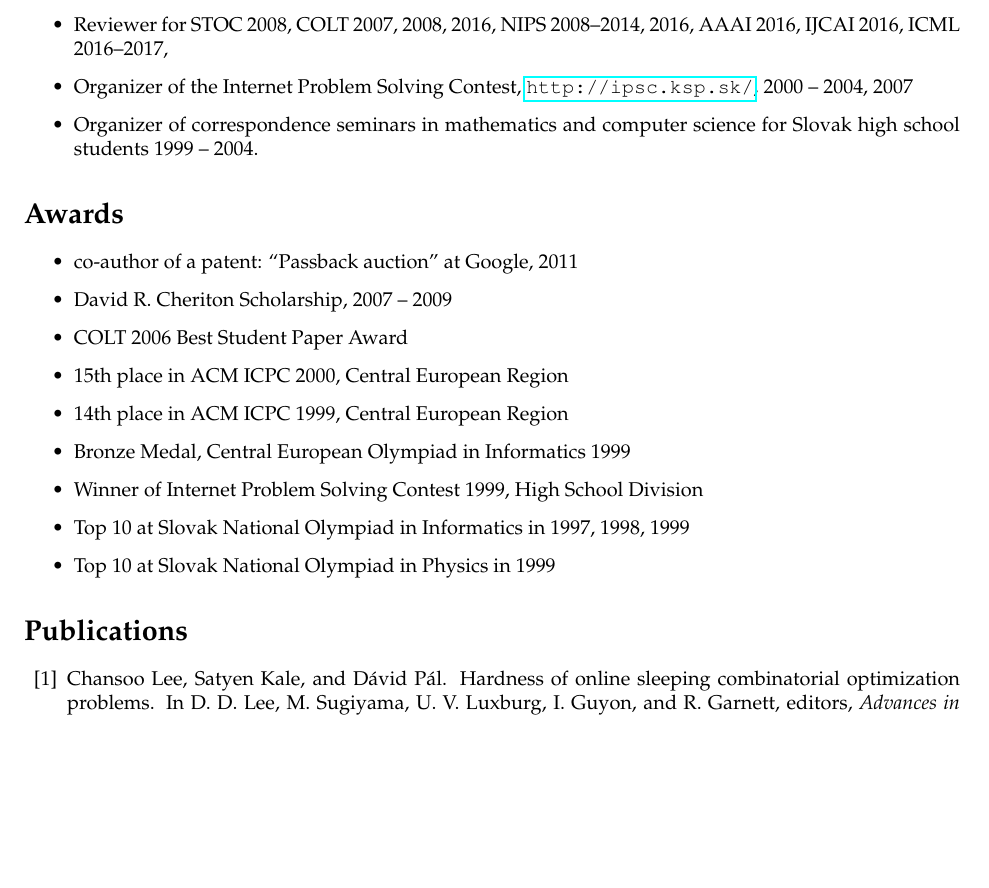
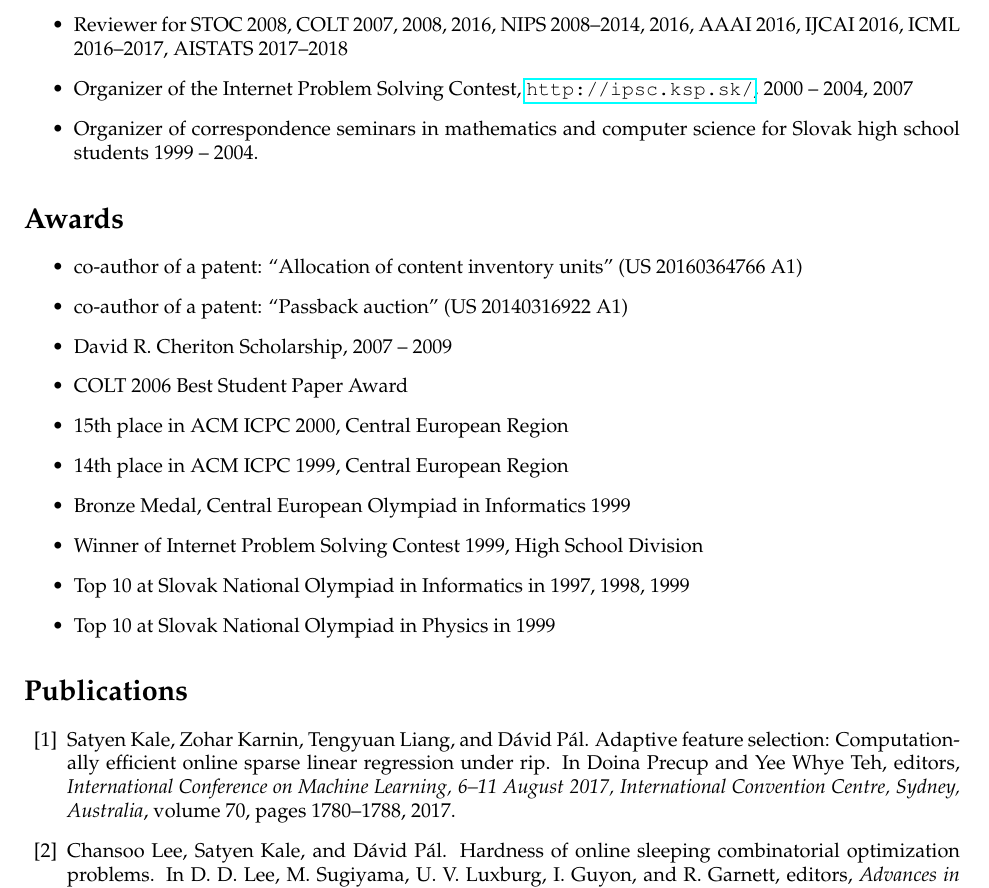
Before and after one commit to DavidPal/cv, a LaTeX CV (cv-David-Pal.tex, which reads publications.bib): part of page 2 of 4, cut so that both start at the same text, the shorter picture padded with empty space. Compiled offline with pdfLaTeX.

Commit message:
Add publication, change title

```diff
--- a/cv-David-Pal.tex
+++ b/cv-David-Pal.tex
@@ -76,7 +76,7 @@ Sep 1999 -- May 2004 & \textbf{``Magister Degree'' in Computer Science,} \\
 
 \begin{itemize}
 \item Program Comittee member of COLT 2017
-\item Reviewer for STOC 2008, COLT 2007, 2008, 2016, NIPS 2008--2014, 2016, AAAI 2016, IJCAI 2016, ICML 2016--2017,
+\item Reviewer for STOC 2008, COLT 2007, 2008, 2016, NIPS 2008--2014, 2016, AAAI 2016, IJCAI 2016, ICML 2016--2017, AISTATS 2017--2018
 \item Organizer of the Internet Problem Solving Contest, \url{http://ipsc.ksp.sk/}, 2000 -- 2004, 2007
 \item Organizer of correspondence seminars in mathematics and computer science for Slovak high school students 1999 -- 2004.
 \end{itemize}
@@ -84,8 +84,8 @@ Sep 1999 -- May 2004 & \textbf{``Magister Degree'' in Computer Science,} \\
 \section*{Awards}
 
 \begin{itemize}
-\item co-author of a patent: ``Passback auction'' at Google, 2011
-% \item 2009 \quad co-author of a patent: ``Stable Matching Auction'' at Google
+\item co-author of a patent: ``Allocation of content inventory units'' (US 20160364766 A1)
+\item co-author of a patent: ``Passback auction'' (US 20140316922 A1)
 \item David R. Cheriton Scholarship, 2007 -- 2009
 \item COLT 2006 Best Student Paper Award
 \item 15th place in ACM ICPC 2000, Central European Region
--- a/publications.bib
+++ b/publications.bib
@@ -120,6 +120,16 @@
     Year          = {2007},
 }
 
+@InProceedings{Kale-Karnin-Liang-Pal-2017,
+    Author        = {Satyen Kale and Zohar Karnin and Tengyuan Liang and D\'avid P\'al},
+    Booktitle     = {International Conference on Machine Learning, 6--11 August 2017, International Convention Centre, Sydney, Australia},
+    Editor        = {Doina Precup and Yee Whye Teh},
+    Pages         = {1780--1788},
+    Title         = {Adaptive Feature Selection: Computationally Efficient Online Sparse Linear Regression under RIP},
+    Volume        = {70},
+    Year          = {2017},
+}
+
 @InProceedings{Kale-Lee-Pal-2016,
     Author        = {Chansoo Lee and Satyen Kale and D\'avid P\'al},
     Booktitle     = {Advances in Neural Information Processing Systems 29 (NIPS 2016)},
```
Also changed, not shown: cv-David-Pal.tex (6 more changed lines).
